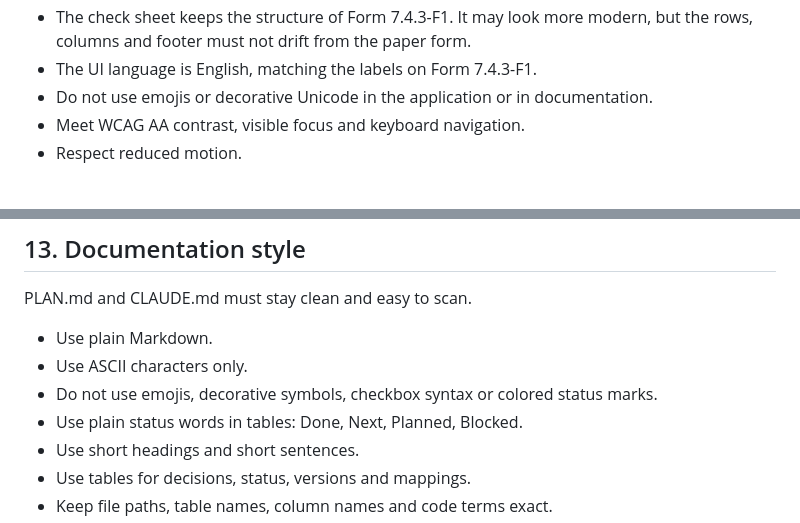
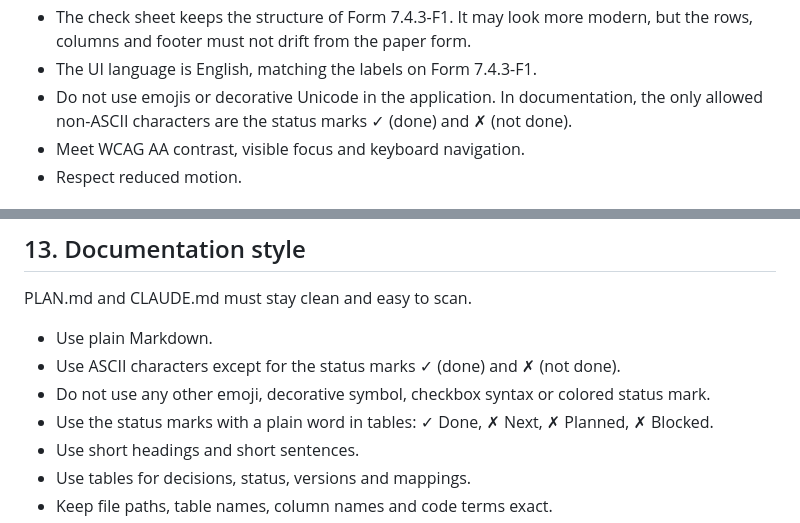
Before and after one commit to wahyu-gumilang/incoming-inspection-app, a Markdown page: CLAUDE.md, 2 parts joined by grey strips. Drawn GitHub-style.

```diff
--- a/CLAUDE.md
+++ b/CLAUDE.md
@@ -374,7 +374,8 @@ controllers, Livewire components or Blade views.
 - The check sheet keeps the structure of Form 7.4.3-F1. It may look more modern, but the
   rows, columns and footer must not drift from the paper form.
 - The UI language is English, matching the labels on Form 7.4.3-F1.
-- Do not use emojis or decorative Unicode in the application or in documentation.
+- Do not use emojis or decorative Unicode in the application. In documentation, the only
+  allowed non-ASCII characters are the status marks ✓ (done) and ✗ (not done).
 - Meet WCAG AA contrast, visible focus and keyboard navigation.
 - Respect reduced motion.
 
@@ -408,9 +409,9 @@ Commands:
 PLAN.md and CLAUDE.md must stay clean and easy to scan.
 
 - Use plain Markdown.
-- Use ASCII characters only.
-- Do not use emojis, decorative symbols, checkbox syntax or colored status marks.
-- Use plain status words in tables: Done, Next, Planned, Blocked.
+- Use ASCII characters except for the status marks ✓ (done) and ✗ (not done).
+- Do not use any other emoji, decorative symbol, checkbox syntax or colored status mark.
+- Use the status marks with a plain word in tables: ✓ Done, ✗ Next, ✗ Planned, ✗ Blocked.
 - Use short headings and short sentences.
 - Use tables for decisions, status, versions and mappings.
 - Keep file paths, table names, column names and code terms exact.
```
Also changed, not shown: PLAN.md (+63 -61 lines).
